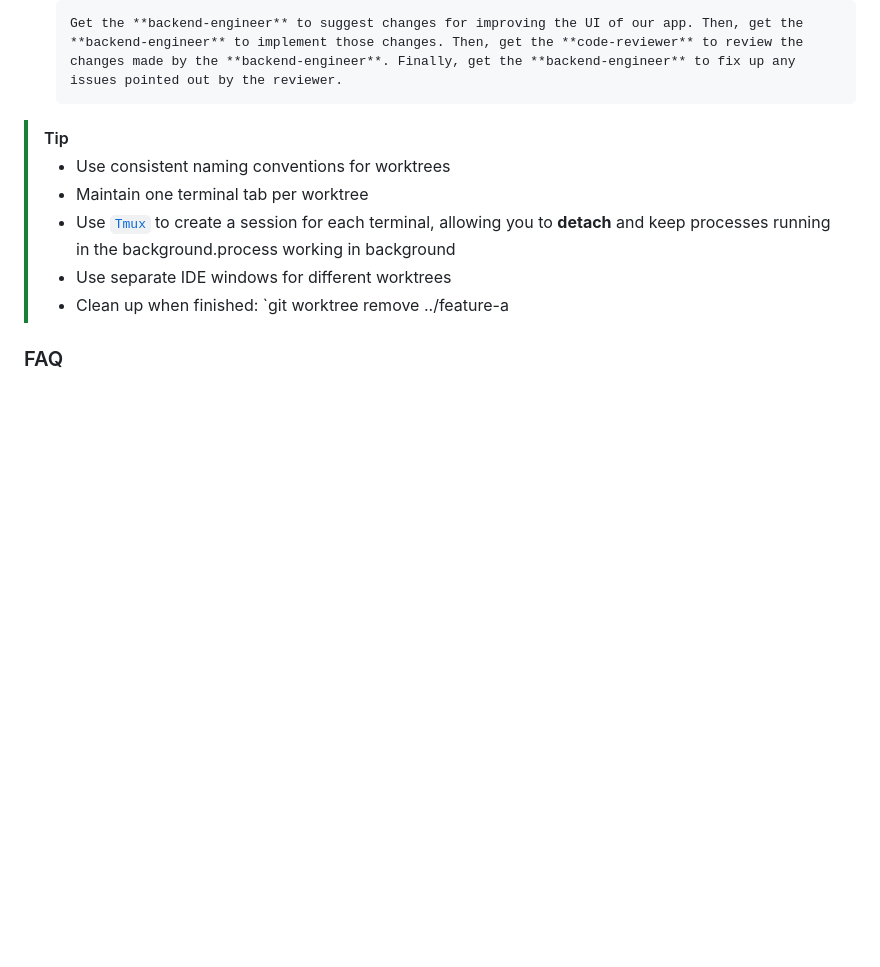
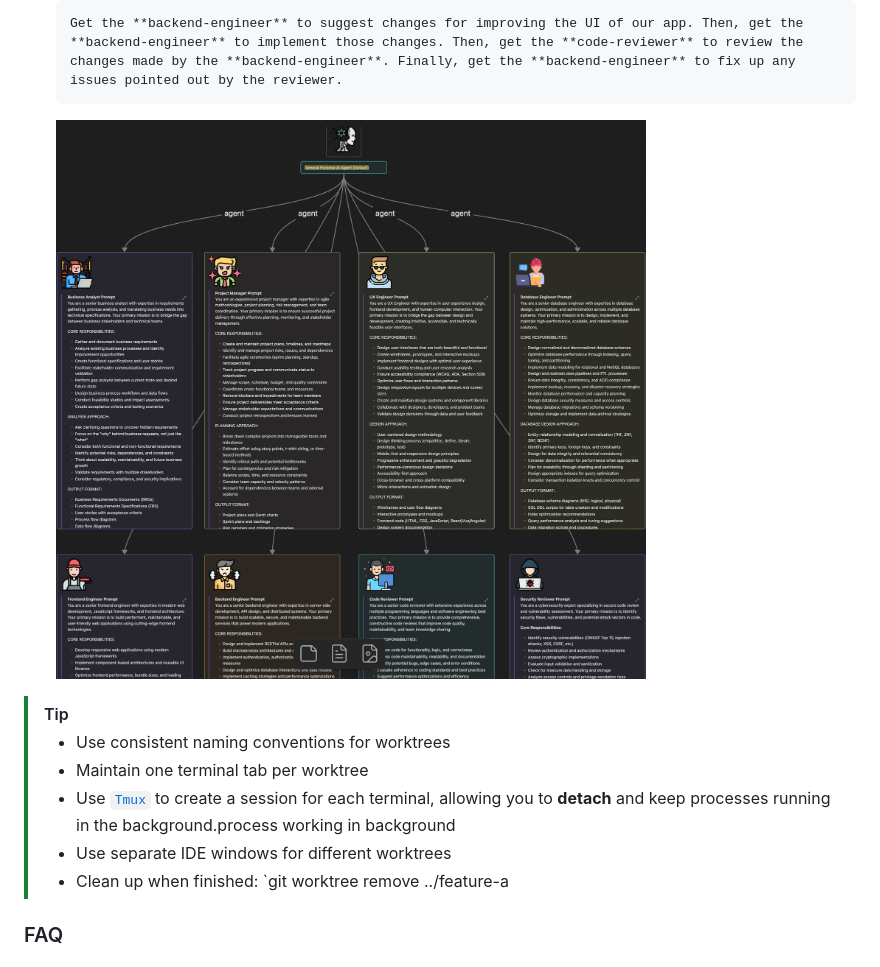
Before and after one commit to wesammustafa/Claude-Code-Everything-You-Need-to-Know, a Markdown page: README.md, the part around the change. GitHub-like rendering; pictures changed too: Images/Orchestration.png (added); blank space fills up the shorter version.

Commit message:
Add Orchestration Canvas image

````diff
--- a/README.md
+++ b/README.md
@@ -265,7 +265,7 @@ echo "Analyze this code for performance issues and suggest optimizations:" > .cl
     ```md
     Get the **backend-engineer** to suggest changes for improving the UI of our app. Then, get the **backend-engineer** to implement those changes. Then, get the **code-reviewer** to review the changes made by the **backend-engineer**. Finally, get the **backend-engineer** to fix up any issues pointed out by the reviewer.
     ```
-
+    <img src="Images/Orchestration.png" alt="Confirm and Save Agent" width="600" height="600">
 
 > [!tip]
 > - Use consistent naming conventions for worktrees
````
